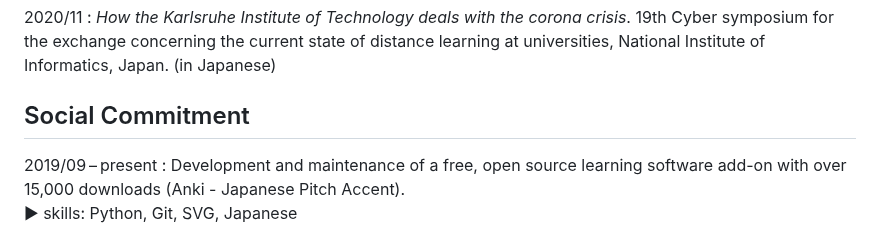
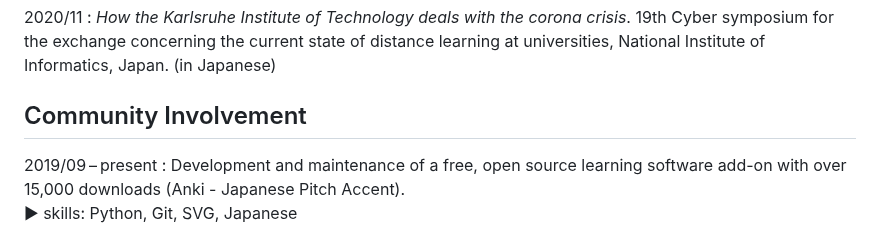
Before and after one commit to IllDepence/cv, a Markdown page: cv/cv.md, the part around the change. GitHub-like rendering.

Commit message:
change section heading

```diff
--- a/cv/cv.md
+++ b/cv/cv.md
@@ -300,8 +300,8 @@ Project Involvement
 :    **ProData**, Process optimization and predictive maintenance in industry 4.0. BMBF.
 -->
 
-Social Commitment
------------------
+Community Involvement
+---------------------
 
 2019/09&thinsp;–&thinsp;present
 :    Development and maintenance of a free, open source learning software add-on with over 15,000 downloads (Anki - Japanese Pitch Accent).\
```
